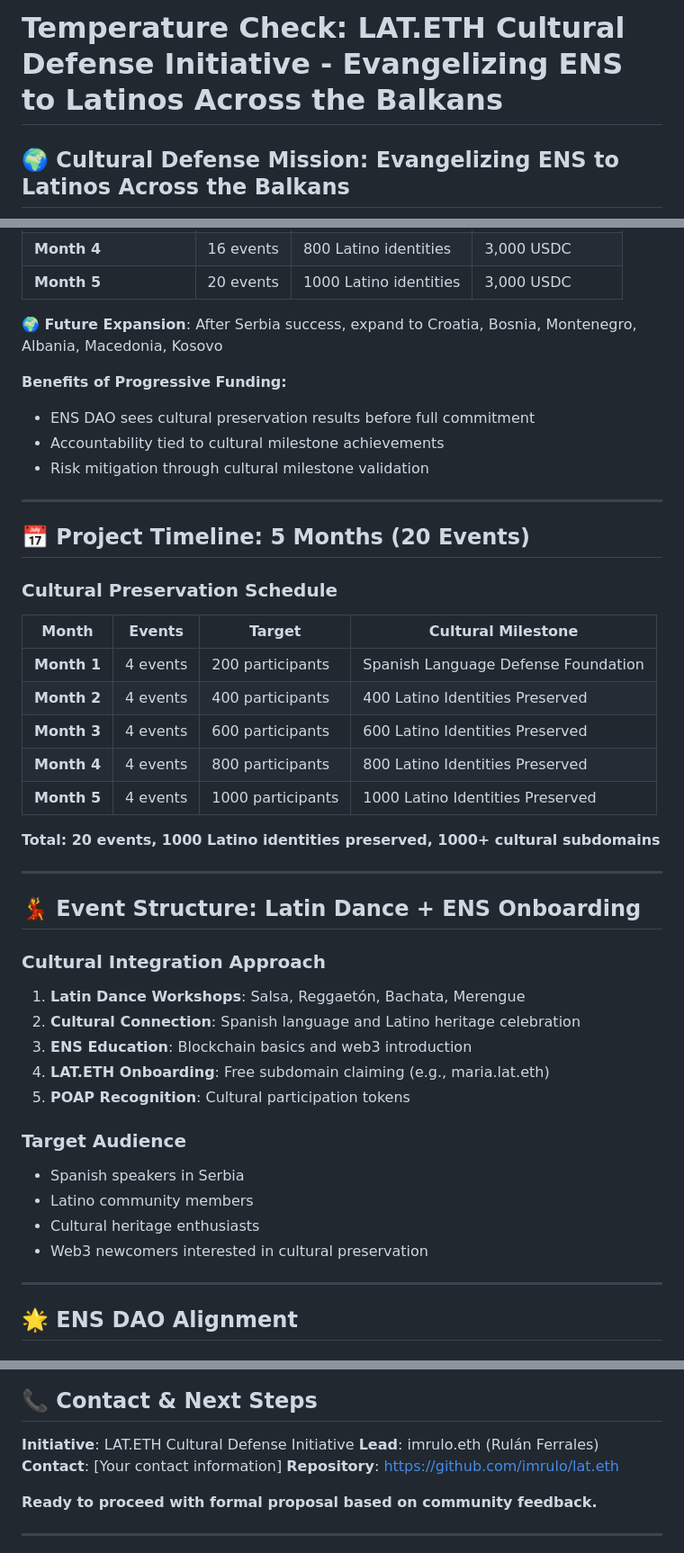
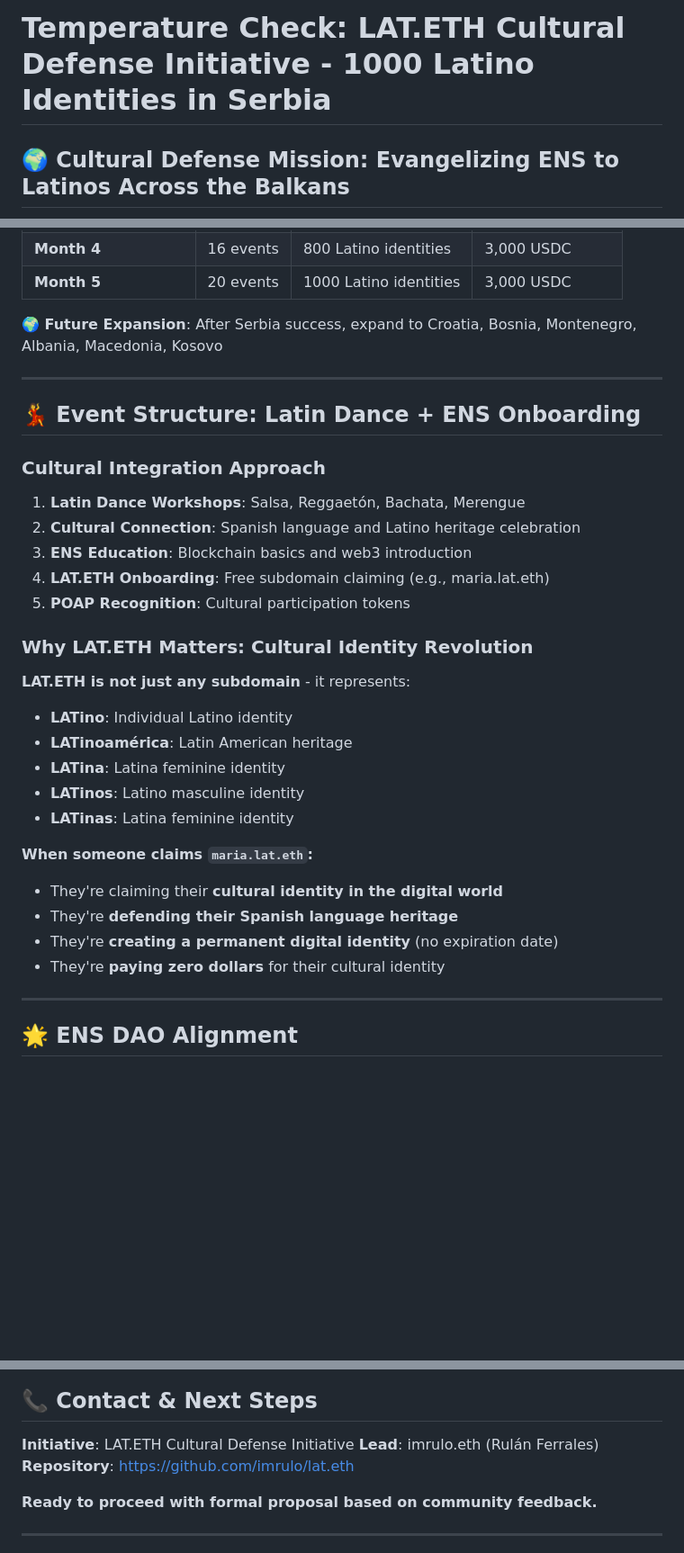
Before and after one commit to imrulo/lat.eth, a Markdown page: temperature-check-post.md, 3 parts joined by grey strips. Shown at 90% size. Rendered like a GitHub page; blank space fills up the shorter version.

```diff
--- a/temperature-check-post.md
+++ b/temperature-check-post.md
@@ -1,4 +1,4 @@
-# Temperature Check: LAT.ETH Cultural Defense Initiative - Evangelizing ENS to Latinos Across the Balkans
+# Temperature Check: LAT.ETH Cultural Defense Initiative - 1000 Latino Identities in Serbia
 
 ## 🌍 **Cultural Defense Mission: Evangelizing ENS to Latinos Across the Balkans**
 
@@ -56,27 +29,6 @@ This is not just another ENS onboarding project. This is a **cultural defense in
 
 **🌍 Future Expansion**: After Serbia success, expand to Croatia, Bosnia, Montenegro, Albania, Macedonia, Kosovo
 
-**Benefits of Progressive Funding:**
-- ENS DAO sees cultural preservation results before full commitment
-- Accountability tied to cultural milestone achievements
-- Risk mitigation through cultural milestone validation
-
----
-
-## 📅 **Project Timeline: 5 Months (20 Events)**
-
-### **Cultural Preservation Schedule**
-
-| Month | Events | Target | Cultural Milestone |
-|-------|--------|--------|-------------------|
-| **Month 1** | 4 events | 200 participants | Spanish Language Defense Foundation |
-| **Month 2** | 4 events | 400 participants | 400 Latino Identities Preserved |
-| **Month 3** | 4 events | 600 participants | 600 Latino Identities Preserved |
-| **Month 4** | 4 events | 800 participants | 800 Latino Identities Preserved |
-| **Month 5** | 4 events | 1000 participants | 1000 Latino Identities Preserved |
-
-**Total: 20 events, 1000 Latino identities preserved, 1000+ cultural subdomains**
-
 ---
 
 ## 💃 **Event Structure: Latin Dance + ENS Onboarding**
@@ -88,11 +40,19 @@ This is not just another ENS onboarding project. This is a **cultural defense in
 4. **LAT.ETH Onboarding**: Free subdomain claiming (e.g., maria.lat.eth)
 5. **POAP Recognition**: Cultural participation tokens
 
-### **Target Audience**
-- Spanish speakers in Serbia
-- Latino community members
-- Cultural heritage enthusiasts
-- Web3 newcomers interested in cultural preservation
+### **Why LAT.ETH Matters: Cultural Identity Revolution**
+**LAT.ETH is not just any subdomain** - it represents:
+- **LATino**: Individual Latino identity
+- **LATinoamérica**: Latin American heritage
+- **LATina**: Latina feminine identity
+- **LATinos**: Latino masculine identity
+- **LATinas**: Latina feminine identity
+
+**When someone claims `maria.lat.eth`:**
+- They're claiming their **cultural identity in the digital world**
+- They're **defending their Spanish language heritage**
+- They're **creating a permanent digital identity** (no expiration date)
+- They're **paying zero dollars** for their cultural identity
 
 ---
 
@@ -183,7 +104,6 @@ This is not just another ENS onboarding project. This is a **cultural defense in
 
 **Initiative**: LAT.ETH Cultural Defense Initiative
 **Lead**: imrulo.eth (Rulán Ferrales)
-**Contact**: [Your contact information]
 **Repository**: https://github.com/imrulo/lat.eth
 
 **Ready to proceed with formal proposal based on community feedback.**
```
Also changed, not shown: other parts of temperature-check-post.md (+8 -74 lines).
